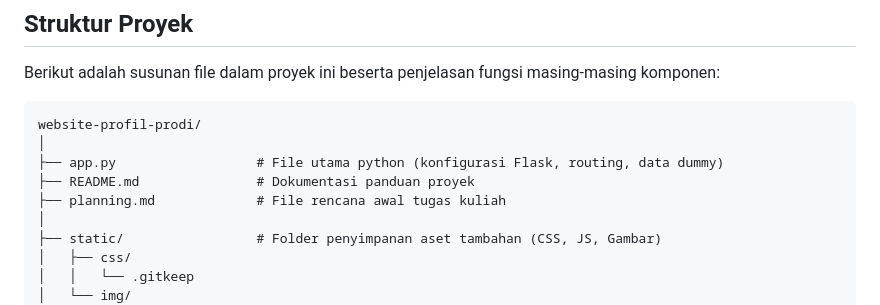
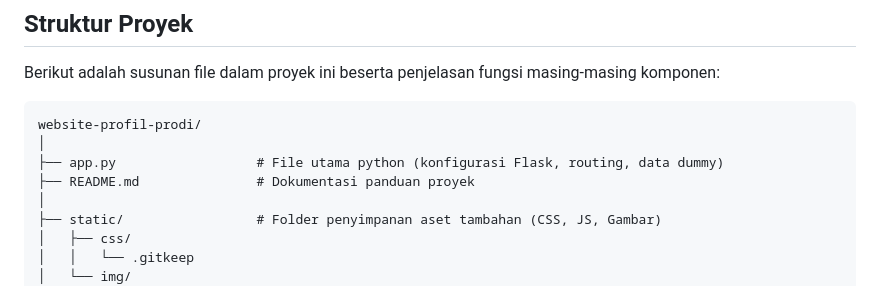
Before and after one commit to yafiazka/website-profil-prodi, a Markdown page: README.md, the part around the change. GitHub-like rendering.

Commit message:
perbaikan readme.md

```diff
--- a/README.md
+++ b/README.md
@@ -32,7 +32,6 @@ website-profil-prodi/
 │
 ├── app.py                  # File utama python (konfigurasi Flask, routing, data dummy)
 ├── README.md               # Dokumentasi panduan proyek
-├── planning.md             # File rencana awal tugas kuliah
 │
 ├── static/                 # Folder penyimpanan aset tambahan (CSS, JS, Gambar)
 │   ├── css/
```
